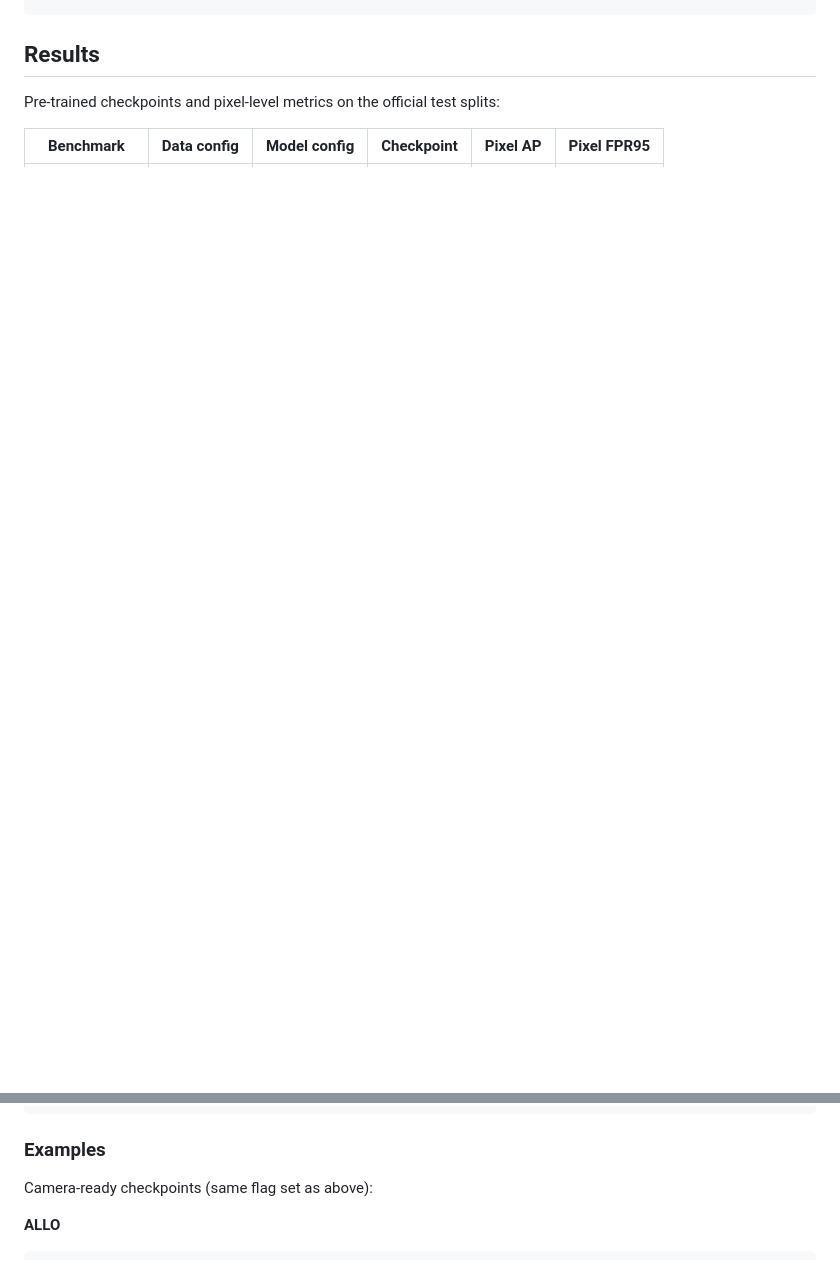
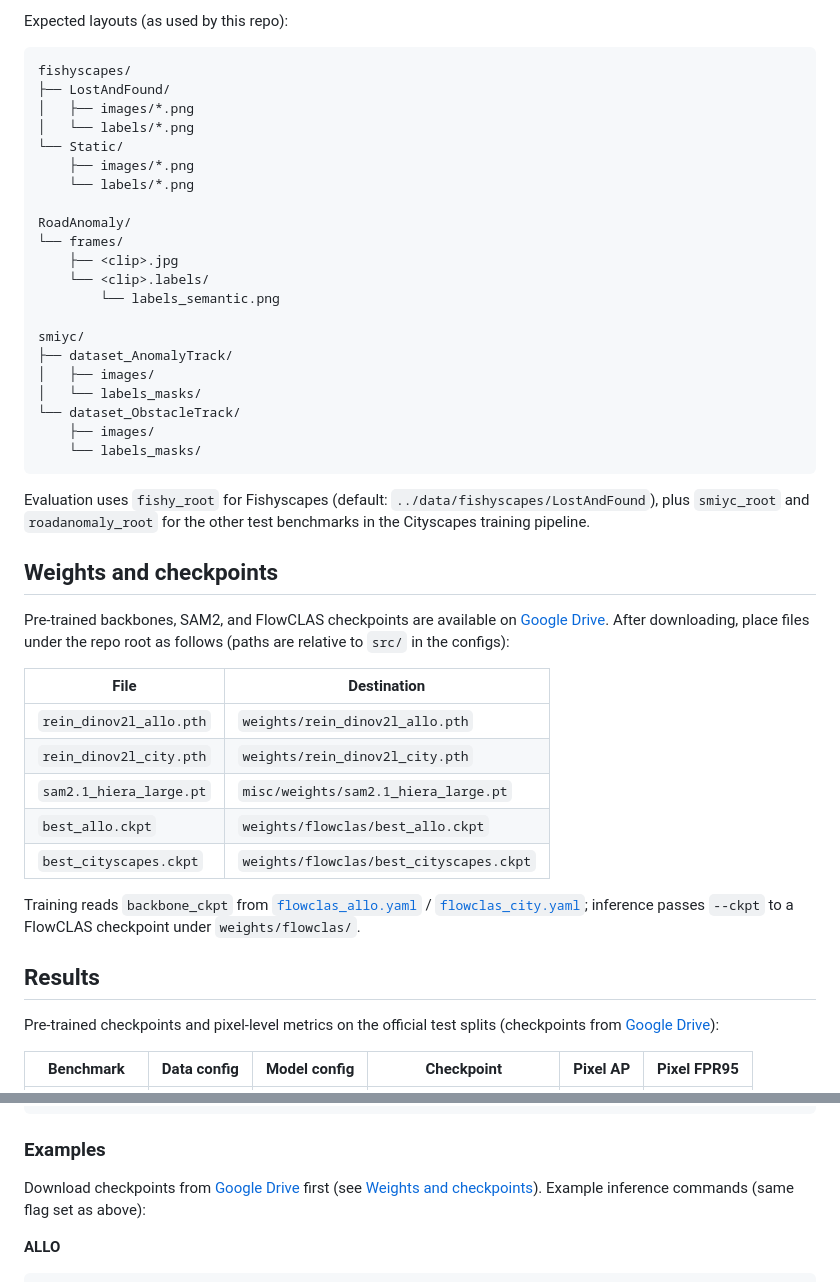
Before and after one commit to TRAILab/FlowCLAS, a Markdown page: README.md, 2 parts joined by grey strips. Rendered like a GitHub page; blank space fills up the shorter version.

Commit message:
add dataset prep section (except ALLO); update links

````diff
--- a/README.md
+++ b/README.md
@@ -53,6 +120,48 @@ bash scripts/docker_run.bash /path/to/your/datasets
+Expected layouts (as used by this repo):
+
+```text
+fishyscapes/
+├── LostAndFound/
+│   ├── images/*.png
+│   └── labels/*.png
+└── Static/
+    ├── images/*.png
+    └── labels/*.png
+
+RoadAnomaly/
+└── frames/
+    ├── <clip>.jpg
+    └── <clip>.labels/
+        └── labels_semantic.png
+
+smiyc/
+├── dataset_AnomalyTrack/
+│   ├── images/
+│   └── labels_masks/
+└── dataset_ObstacleTrack/
+    ├── images/
+    └── labels_masks/
+```
+
+Evaluation uses `fishy_root` for Fishyscapes (default: `../data/fishyscapes/LostAndFound`), plus `smiyc_root` and `roadanomaly_root` for the other test benchmarks in the Cityscapes training pipeline.
+
+## Weights and checkpoints
+
+Pre-trained backbones, SAM2, and FlowCLAS checkpoints are available on [Google Drive](https://drive.google.com/drive/folders/17JWOVX-5sauN_qdM3QfgXqpRE1FEQvwh?usp=sharing). After downloading, place files under the repo root as follows (paths are relative to `src/` in the configs):
+
+| File | Destination |
+| --- | --- |
+| `rein_dinov2l_allo.pth` | `weights/rein_dinov2l_allo.pth` |
+| `rein_dinov2l_city.pth` | `weights/rein_dinov2l_city.pth` |
+| `sam2.1_hiera_large.pt` | `misc/weights/sam2.1_hiera_large.pt` |
+| `best_allo.ckpt` | `weights/flowclas/best_allo.ckpt` |
+| `best_cityscapes.ckpt` | `weights/flowclas/best_cityscapes.ckpt` |
+
+Training reads `backbone_ckpt` from [`flowclas_allo.yaml`](src/configs/flowclas/flowclas_allo.yaml) / [`flowclas_city.yaml`](src/configs/flowclas/flowclas_city.yaml); inference passes `--ckpt` to a FlowCLAS checkpoint under `weights/flowclas/`.
+
 ## Results
 
-Pre-trained checkpoints and pixel-level metrics on the official test splits:
+Pre-trained checkpoints and pixel-level metrics on the official test splits (checkpoints from [Google Drive](https://drive.google.com/drive/folders/17JWOVX-5sauN_qdM3QfgXqpRE1FEQvwh?usp=sharing)):
 
 | Benchmark | Data config | Model config | Checkpoint | Pixel AP | Pixel FPR95 |
 | --- | --- | --- | --- | ---: | ---: |
@@ -171,7 +280,7 @@ python3 trainer_cli.py test \
 
 ### Examples
 
-Camera-ready checkpoints (same flag set as above):
+Download checkpoints from [Google Drive](https://drive.google.com/drive/folders/17JWOVX-5sauN_qdM3QfgXqpRE1FEQvwh?usp=sharing) first (see [Weights and checkpoints](#weights-and-checkpoints)). Example inference commands (same flag set as above):
 
 **ALLO**
 
````
Also changed, not shown: other parts of README.md (+71 -4 lines).
